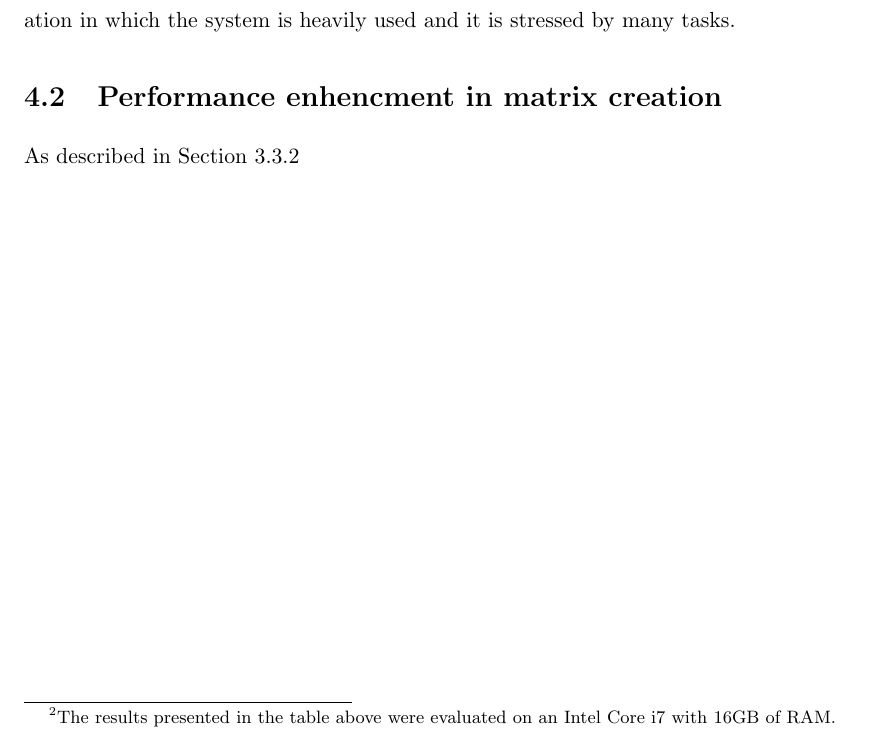
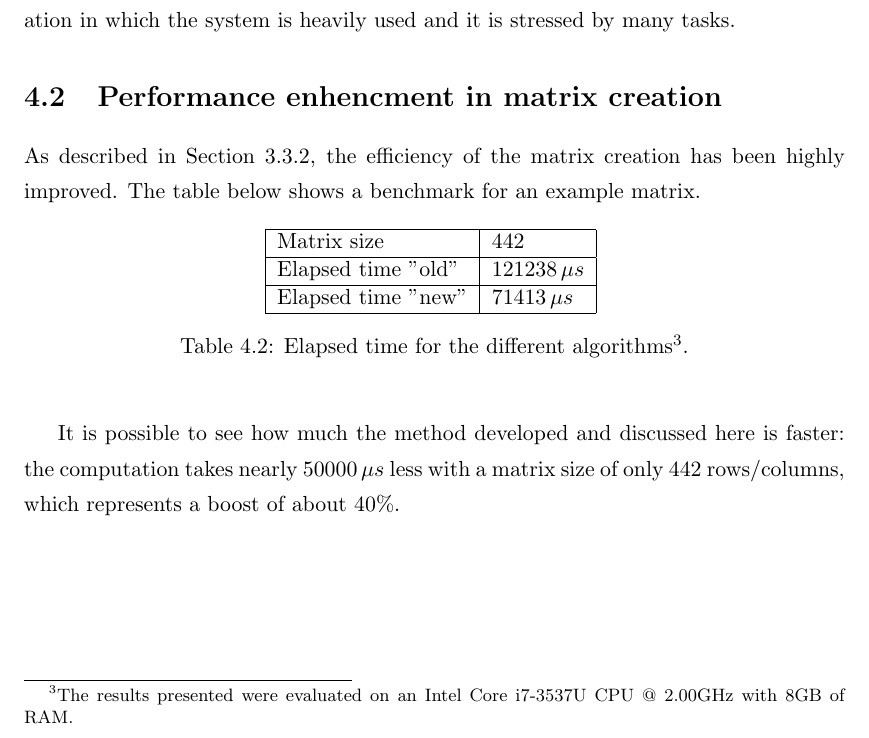
Before and after one commit to GianlucaBortoli/bachelorThesis, a LaTeX thesis (thesis.tex, which reads sections/experiments.tex): part of page 28 of 31, cut so that both start at the same text. Compiled offline with pdfLaTeX.

Commit message:
experimental data end

```diff
--- a/sections/experiments.tex
+++ b/sections/experiments.tex
@@ -28,14 +28,24 @@ In order to compare the accuracy between the analytical result and the output gi
 \end{center}
 \end{table}
 
-\footnotetext{{The results presented in the table above were evaluated on an Intel Core i7 with 16GB of RAM.}}
-
 The gap between the results outputted by the two different solving algorithms is significant in the first two columns, but it constantly reduces as the bandwith increases. A bandwith value lower than 40\% gives a probability result smaller than the 80\% that the deadline will be met, which is not sufficient for most of the real-time applications.\\
 This means that the CR works preatty well in \emph{heavy-traffic} conditions, namely a situation in which the system is heavily used and it is stressed by many tasks.
 
 \section{Performance enhencment in matrix creation} \label{matrixperformance}
-As described in Section \ref{matrixcreation}
-%Computing Matrix Size: 442
-%elapsed time NEW: 71413 us
-%elapsed time OLD: 121238 us
-%new method is 49825 us (~40%) faster
+As described in Section \ref{matrixcreation}, the efficiency of the matrix creation has been highly improved. The table below shows a benchmark for an example matrix.
+\begin{table}[H]
+\label{benchmark}
+\begin{center}
+\begin{tabular}{| l | l |}
+  \hline
+  Matrix size & 442 \\ \hline
+  Elapsed time "old" & 121238\( \,\mu{s} \) \\ \hline
+  Elapsed time "new" & 71413\( \,\mu{s} \) \\ \hline
+\end{tabular}
+\caption[]{Elapsed time for the different algorithms\footnotemark.}
+\end{center}
+\end{table}
+
+\footnotetext{{The results presented were evaluated on an Intel Core i7-3537U CPU @ 2.00GHz with 8GB of RAM.}}
+
+It is possible to see how much the method developed and discussed here is faster: the computation takes nearly 50000\(\,\mu{s} \) less with a matrix size of only 442 rows/columns, which represents a boost of about 40\%.
```
Also changed, not shown: thesis.tex (+1 -0 lines), sections/experiments.tex (2 more changed lines).
